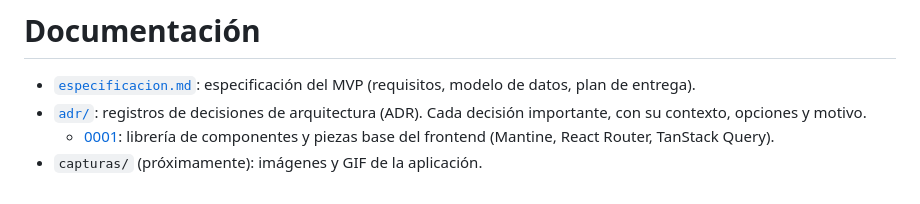
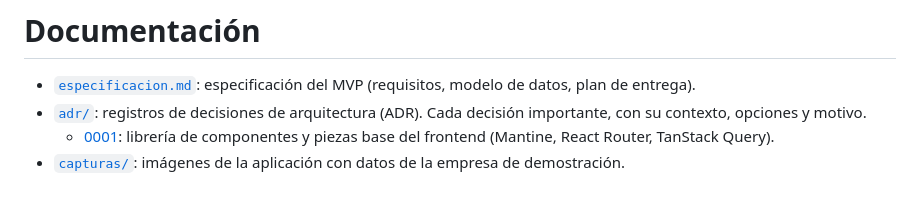
Before and after one commit to PabloRDAI/suite-flotas, a Markdown page: docs/README.md, the part around the change. Rendered like a GitHub page.

```diff
--- a/docs/README.md
+++ b/docs/README.md
@@ -3,4 +3,4 @@
 - [`especificacion.md`](especificacion.md): especificación del MVP (requisitos, modelo de datos, plan de entrega).
 - [`adr/`](adr/): registros de decisiones de arquitectura (ADR). Cada decisión importante, con su contexto, opciones y motivo.
   - [0001](adr/0001-libreria-de-componentes-frontend.md): librería de componentes y piezas base del frontend (Mantine, React Router, TanStack Query).
-- `capturas/` (próximamente): imágenes y GIF de la aplicación.
+- [`capturas/`](capturas/): imágenes de la aplicación con datos de la empresa de demostración.
```
Also changed, not shown: README.md (+12 -0 lines), docs/capturas/ficha-vehiculo.png (added), docs/capturas/panel-flota.png (added).
